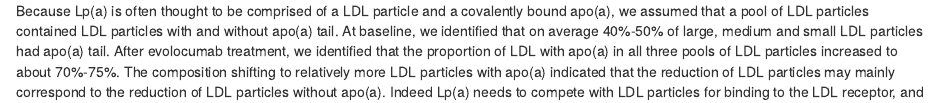
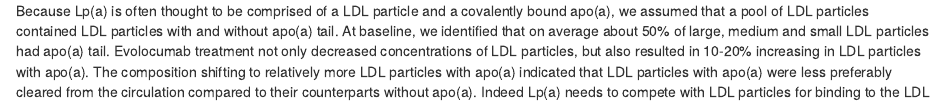
Before and after one commit to XiangZhangSC/Anitschkow, an R Markdown document (manuscript.Rmd): the page in a window 1100 px wide, from 3130 px down. Rendered offline with R 4.5, knitr and Pandoc, with nearby package versions; drawn as R Markdown's standard HTML page in place of the format the file asks for; a font, style sheet, LaTeX package, included part or bibliography that could not be used is replaced or left out.

Commit message:
add discussion on apo(a) composition

```diff
--- a/manuscript.Rmd
+++ b/manuscript.Rmd
@@ -151,9 +151,9 @@
 The next question we came up with is "why we observed large effect of evolocumab on VLDL, IDL and LDL particle concentrations but relatively small effect on Lp(a)?"
 To address the question, we analyzed the composition of LDL particles.
 Because Lp(a) is often thought to be comprised of a LDL particle and a covalently bound apo(a), we assumed that a pool of LDL particles contained LDL particles with and without apo(a) tail.
-At baseline, we identified that on average 40%-50% of large, medium and small LDL particles had apo(a) tail.
-After evolocumab treatment, we identified that the proportion of LDL with apo(a) in all three pools of LDL particles increased to about 70%-75%.
-The composition shifting to relatively more LDL particles with apo(a) indicated that the reduction of LDL particles may mainly correspond to the reduction of LDL particles without apo(a).
+At baseline, we identified that on average about 50% of large, medium and small LDL particles had apo(a) tail.
+Evolocumab treatment not only decreased concentrations of LDL particles, but also resulted in 10-20% increasing in LDL particles with apo(a).
+The composition shifting to relatively more LDL particles with apo(a) indicated that LDL particles with apo(a) were less preferably cleared from the circulation compared to their counterparts without apo(a).
 Indeed Lp(a) needs to compete with LDL particles for binding to the LDL receptor, and is preferred for uptake by the LDL receptor when the LDL particle concentration is low [@Raal2016].
 We hypothesized that the LDL particles with and without apo(a) tail may have different affinity for binding to the LDL receptor.
 Besides LDL receptor, we acknowledge that VLDL receptor can also mediate Lp(a) catabolism [@Argraves1997].
```
Also changed, not shown: manuscript.Rmd (2 more changed lines).
